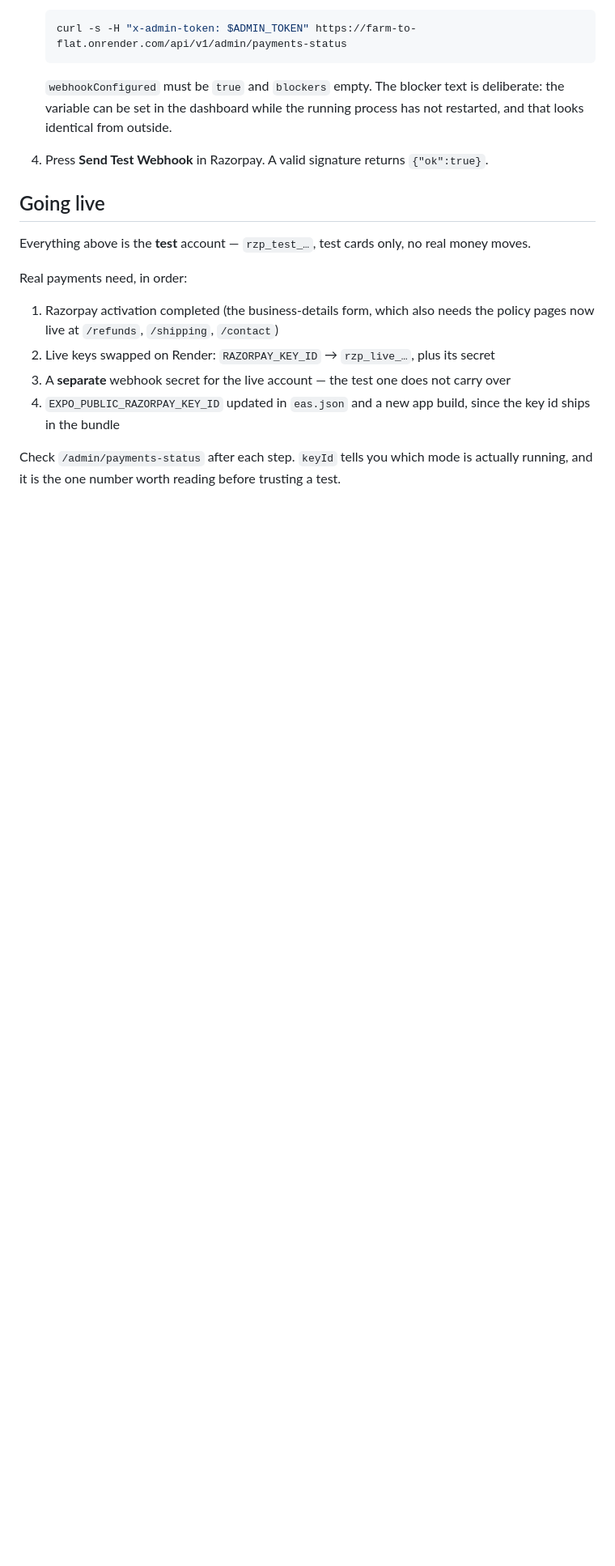
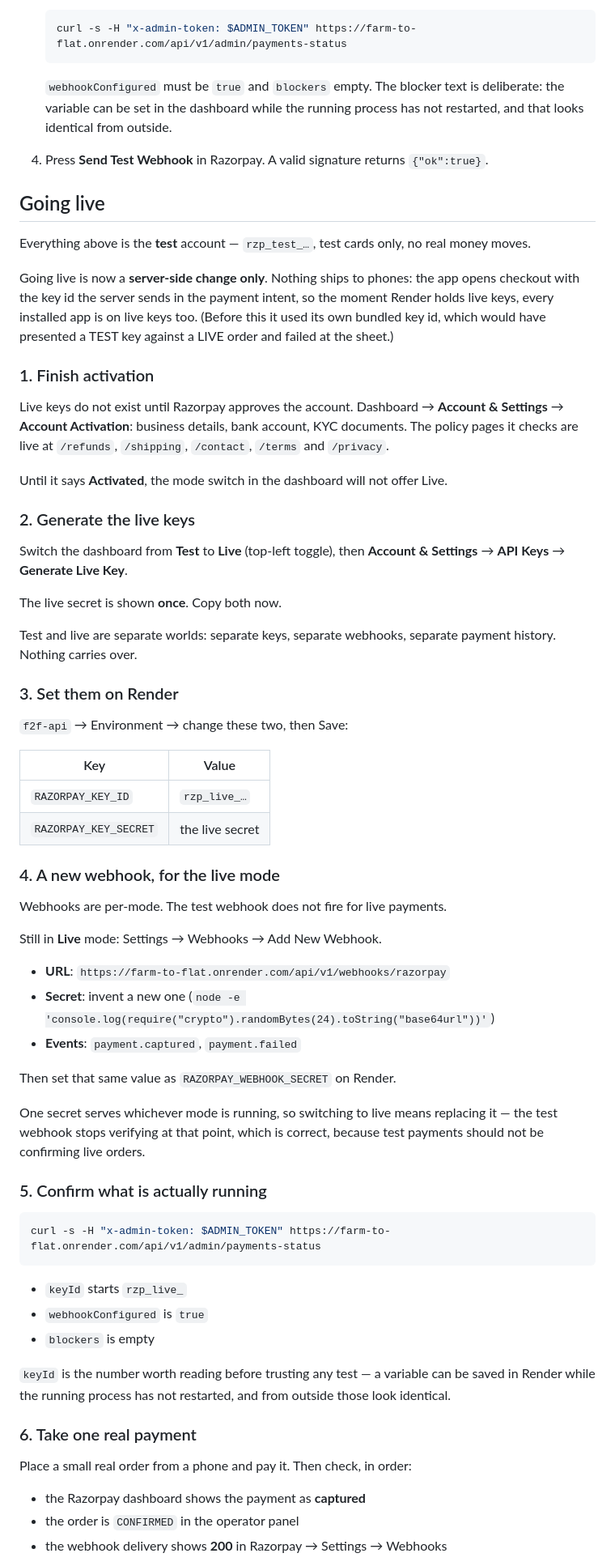
Before and after one commit to praneethreddykiwik/Farm-To-Flat, a Markdown page: docs/razorpay-runbook.md, the part around one of its changes. Shown at 81% size. GitHub-like rendering; blank space fills up the shorter version.

Commit message:
docs: going live is now a server-side change only
Rewrote the go-live steps now that the app takes its key id from the payment intent:
activation, live keys, a separate live webhook (they are per-mode and do not carry over),
what to check in payments-status, and taking one real payment with a refund to prove both
directions. Also records how to roll back, which is just putting the test keys back —
installed apps follow the server.

Co-Authored-By: Claude Opus 5 <noreply@anthropic.com>

````diff
--- a/docs/razorpay-runbook.md
+++ b/docs/razorpay-runbook.md
@@ -75,14 +75,72 @@ detected at all.
 
 Everything above is the **test** account — `rzp_test_…`, test cards only, no real money moves.
 
-Real payments need, in order:
+Going live is now a **server-side change only**. Nothing ships to phones: the app opens checkout
+with the key id the server sends in the payment intent, so the moment Render holds live keys, every
+installed app is on live keys too. (Before this it used its own bundled key id, which would have
+presented a TEST key against a LIVE order and failed at the sheet.)
 
-1. Razorpay activation completed (the business-details form, which also needs the policy pages now
-   live at `/refunds`, `/shipping`, `/contact`)
-2. Live keys swapped on Render: `RAZORPAY_KEY_ID` → `rzp_live_…`, plus its secret
-3. A **separate** webhook secret for the live account — the test one does not carry over
-4. `EXPO_PUBLIC_RAZORPAY_KEY_ID` updated in `eas.json` and a new app build, since the key id ships
-   in the bundle
+### 1. Finish activation
 
-Check `/admin/payments-status` after each step. `keyId` tells you which mode is actually running,
-and it is the one number worth reading before trusting a test.
+Live keys do not exist until Razorpay approves the account. Dashboard → **Account & Settings** →
+**Account Activation**: business details, bank account, KYC documents. The policy pages it checks
+are live at `/refunds`, `/shipping`, `/contact`, `/terms` and `/privacy`.
+
+Until it says **Activated**, the mode switch in the dashboard will not offer Live.
+
+### 2. Generate the live keys
+
+Switch the dashboard from **Test** to **Live** (top-left toggle), then **Account & Settings** →
+**API Keys** → **Generate Live Key**.
+
+The live secret is shown **once**. Copy both now.
+
+Test and live are separate worlds: separate keys, separate webhooks, separate payment history.
+Nothing carries over.
+
+### 3. Set them on Render
+
+`f2f-api` → Environment → change these two, then Save:
+
+| Key                   | Value           |
+| --------------------- | --------------- |
+| `RAZORPAY_KEY_ID`     | `rzp_live_…`    |
+| `RAZORPAY_KEY_SECRET` | the live secret |
+
+### 4. A new webhook, for the live mode
+
+Webhooks are per-mode. The test webhook does not fire for live payments.
+
+Still in **Live** mode: Settings → Webhooks → Add New Webhook.
+
+- **URL**: `https://farm-to-flat.onrender.com/api/v1/webhooks/razorpay`
+- **Secret**: invent a new one (`node -e 'console.log(require("crypto").randomBytes(24).toString("base64url"))'`)
+- **Events**: `payment.captured`, `payment.failed`
+
+Then set that same value as `RAZORPAY_WEBHOOK_SECRET` on Render.
+
+One secret serves whichever mode is running, so switching to live means replacing it — the test
+webhook stops verifying at that point, which is correct, because test payments should not be
+confirming live orders.
+
+### 5. Confirm what is actually running
+
+```bash
+curl -s -H "x-admin-token: $ADMIN_TOKEN" https://farm-to-flat.onrender.com/api/v1/admin/payments-status
+```
+
+- `keyId` starts `rzp_live_`
+- `webhookConfigured` is `true`
+- `blockers` is empty
+
+`keyId` is the number worth reading before trusting any test — a variable can be saved in Render
+while the running process has not restarted, and from outside those look identical.
+
+### 6. Take one real payment
+
+Place a small real order from a phone and pay it. Then check, in order:
+
+- the Razorpay dashboard shows the payment as **captured**
+- the order is `CONFIRMED` in the operator panel
+- the webhook delivery shows **200** in Razorpay → Settings → Webhooks
+
````
Also changed, not shown: other parts of docs/razorpay-runbook.md (+10 -0 lines).
